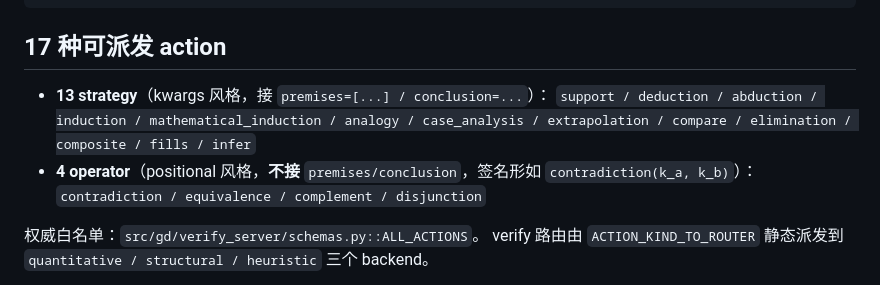
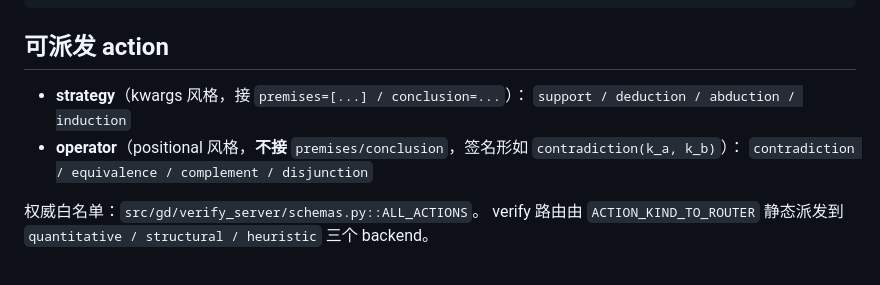
Before and after one commit to SiliconEinstein/gaia-discovery, a Markdown page: README.md, the part around the change. Drawn GitHub-style.

````diff
--- a/README.md
+++ b/README.md
@@ -84,11 +84,11 @@ projects/<id>/plan.gaia.py    ← 主 agent 直接编辑（IR 源码 + 探索路
    belief_snapshot.json + run_review → next iteration
 ```
 
-## 17 种可派发 action
+## 可派发 action
 
-- **13 strategy**（kwargs 风格，接 `premises=[...] / conclusion=...`）：
-  `support / deduction / abduction / induction / mathematical_induction / analogy / case_analysis / extrapolation / compare / elimination / composite / fills / infer`
-- **4 operator**（positional 风格，**不接** `premises/conclusion`，签名形如 `contradiction(k_a, k_b)`）：
+- **strategy**（kwargs 风格，接 `premises=[...] / conclusion=...`）：
+  `support / deduction / abduction / induction`
+- **operator**（positional 风格，**不接** `premises/conclusion`，签名形如 `contradiction(k_a, k_b)`）：
   `contradiction / equivalence / complement / disjunction`
 
 权威白名单：`src/gd/verify_server/schemas.py::ALL_ACTIONS`。
````
